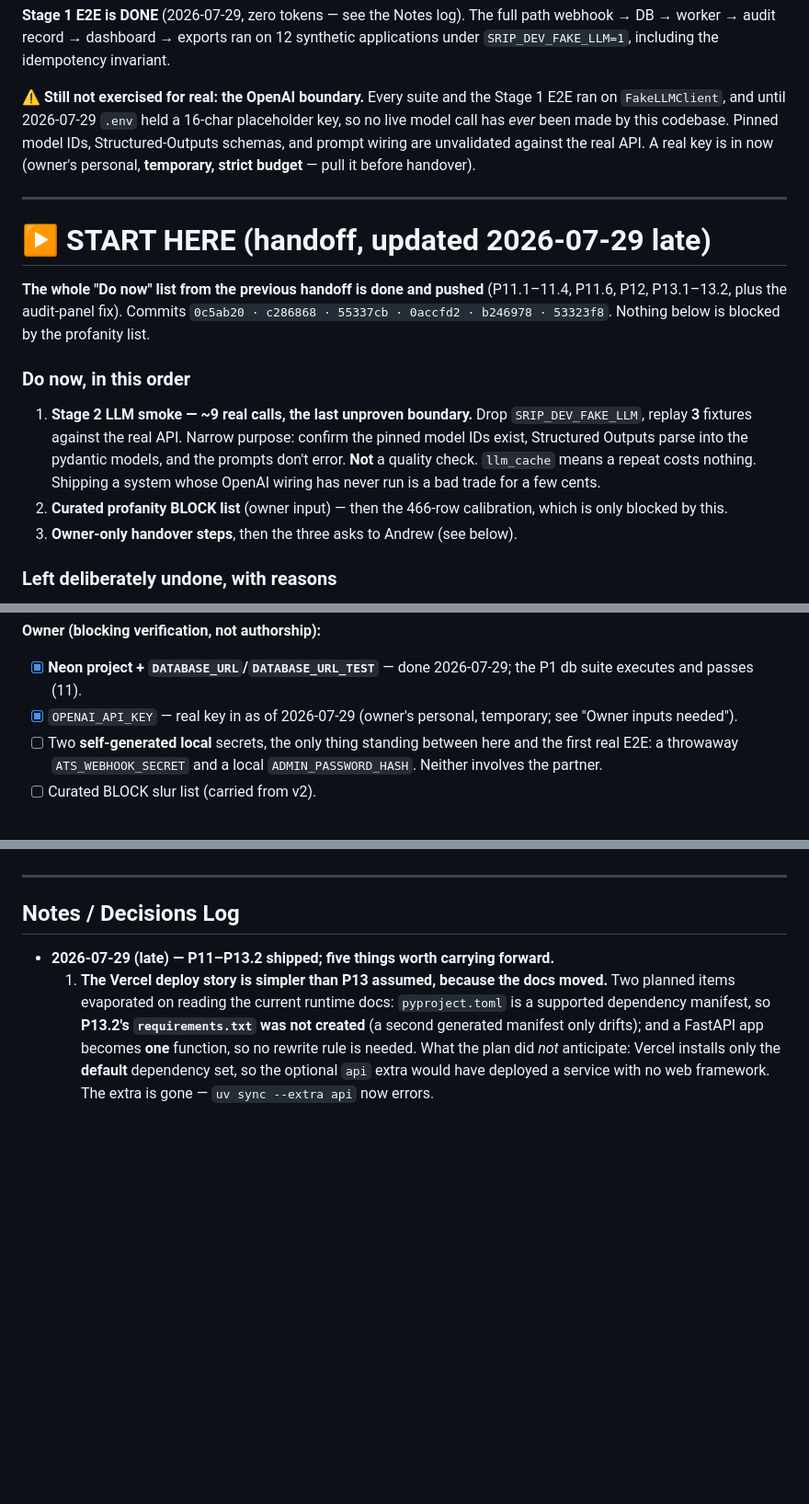
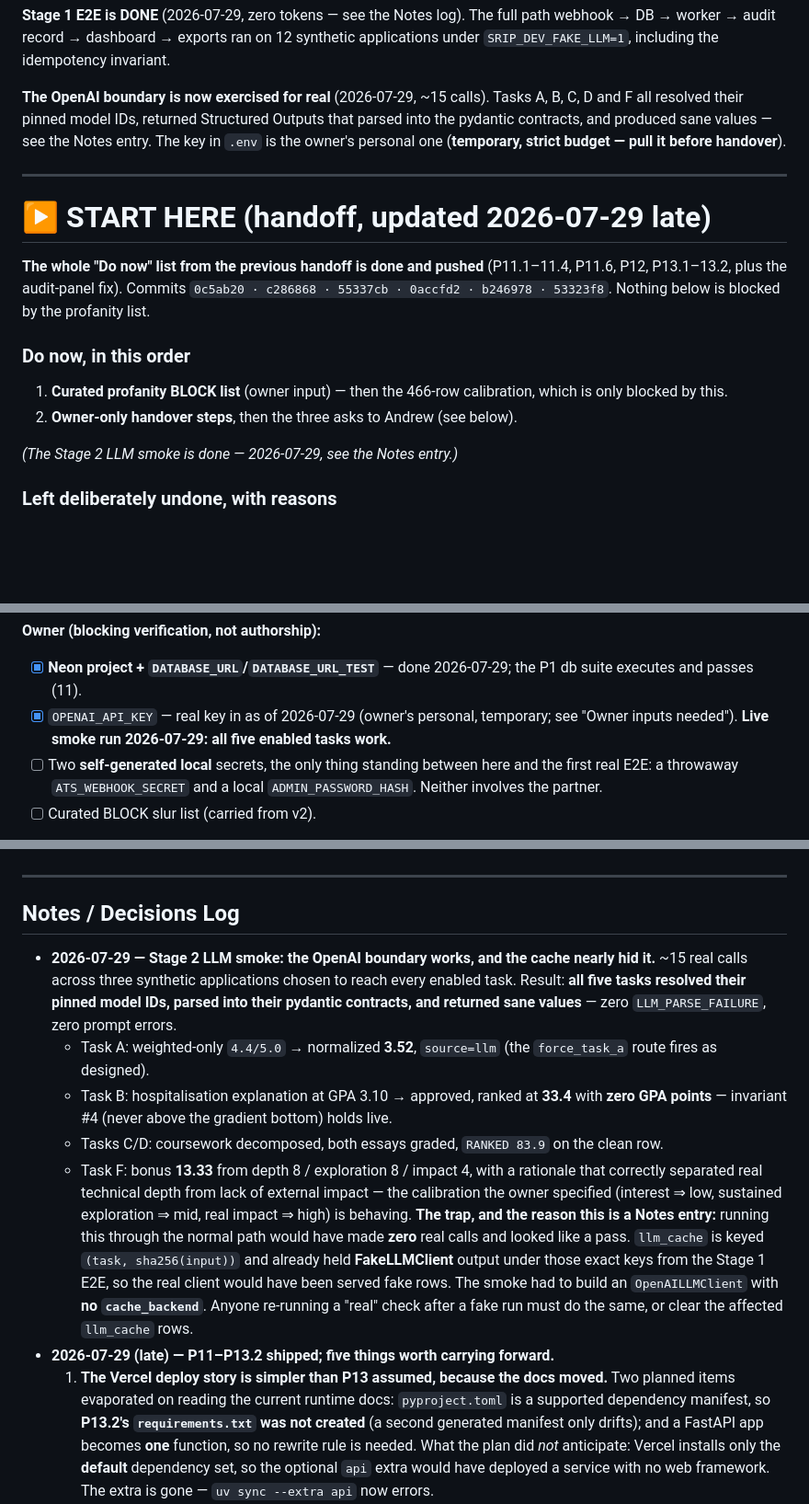
Before and after one commit to dominicgodfrey/srip-application-screen, a Markdown page: PLAN.md, 3 parts joined by grey strips. Shown at 92% size. Rendered like a GitHub page; blank space fills up the shorter version.

Commit message:
[plan] Stage 2 LLM smoke recorded: the OpenAI boundary is exercised
Tasks A/B/C/D/F all resolved their pinned model IDs, parsed into the pydantic
contracts, and returned sane values. Notes the cache trap that would have made
the check pass while making zero real calls.

```diff
--- a/PLAN.md
+++ b/PLAN.md
@@ -26,11 +26,10 @@ the 5 known-red tests along with the machinery they covered; P11–P13 added 16)
 webhook → DB → worker → audit record → dashboard → exports ran on 12 synthetic
 applications under `SRIP_DEV_FAKE_LLM=1`, including the idempotency invariant.
 
-**⚠️ Still not exercised for real: the OpenAI boundary.** Every suite and the Stage 1 E2E
-ran on `FakeLLMClient`, and until 2026-07-29 `.env` held a 16-char placeholder key, so no
-live model call has *ever* been made by this codebase. Pinned model IDs, Structured-Outputs
-schemas, and prompt wiring are unvalidated against the real API. A real key is in now
-(owner's personal, **temporary, strict budget** — pull it before handover).
+**The OpenAI boundary is now exercised for real** (2026-07-29, ~15 calls). Tasks A, B, C, D
+and F all resolved their pinned model IDs, returned Structured Outputs that parsed into the
+pydantic contracts, and produced sane values — see the Notes entry. The key in `.env` is the
+owner's personal one (**temporary, strict budget — pull it before handover**).
 
 ---
 
@@ -41,14 +40,11 @@ P11.6, P12, P13.1–13.2, plus the audit-panel fix). Commits `0c5ab20 · c286868
 0accfd2 · b246978 · 53323f8`. Nothing below is blocked by the profanity list.
 
 ### Do now, in this order
-1. **Stage 2 LLM smoke — ~9 real calls, the last unproven boundary.** Drop
-   `SRIP_DEV_FAKE_LLM`, replay **3** fixtures against the real API. Narrow purpose: confirm
-   the pinned model IDs exist, Structured Outputs parse into the pydantic models, and the
-   prompts don't error. **Not** a quality check. `llm_cache` means a repeat costs nothing.
-   Shipping a system whose OpenAI wiring has never run is a bad trade for a few cents.
-2. **Curated profanity BLOCK list** (owner input) — then the 466-row calibration, which is
+1. **Curated profanity BLOCK list** (owner input) — then the 466-row calibration, which is
    only blocked by this.
-3. **Owner-only handover steps**, then the three asks to Andrew (see below).
+2. **Owner-only handover steps**, then the three asks to Andrew (see below).
+
+*(The Stage 2 LLM smoke is done — 2026-07-29, see the Notes entry.)*
 
 ### Left deliberately undone, with reasons
 - **P13.2 `requirements.txt` — not created.** Vercel's Python runtime accepts
@@ -527,7 +523,7 @@ Ordered by how expensive they are to reverse once P9–P13 start.
 - [x] **Neon project + `DATABASE_URL`/`DATABASE_URL_TEST`** — done 2026-07-29; the P1 db
       suite executes and passes (11).
 - [x] `OPENAI_API_KEY` — real key in as of 2026-07-29 (owner's personal, temporary; see
-      "Owner inputs needed").
+      "Owner inputs needed"). **Live smoke run 2026-07-29: all five enabled tasks work.**
 - [ ] Two **self-generated local** secrets, the only thing standing between here and the
       first real E2E: a throwaway `ATS_WEBHOOK_SECRET` and a local `ADMIN_PASSWORD_HASH`.
       Neither involves the partner.
@@ -646,6 +642,25 @@ longer here — decided in-house 2026-07-27; only the *build* is deferred to pos
 
 ## Notes / Decisions Log
 
+- **2026-07-29 — Stage 2 LLM smoke: the OpenAI boundary works, and the cache nearly hid it.**
+  ~15 real calls across three synthetic applications chosen to reach every enabled task.
+  Result: **all five tasks resolved their pinned model IDs, parsed into their pydantic
+  contracts, and returned sane values** — zero `LLM_PARSE_FAILURE`, zero prompt errors.
+  * Task A: weighted-only `4.4/5.0` → normalized **3.52**, `source=llm` (the `force_task_a`
+    route fires as designed).
+  * Task B: hospitalisation explanation at GPA 3.10 → approved, ranked at **33.4** with
+    **zero GPA points** — invariant #4 (never above the gradient bottom) holds live.
+  * Tasks C/D: coursework decomposed, both essays graded, `RANKED 83.9` on the clean row.
+  * Task F: bonus **13.33** from depth 8 / exploration 8 / impact 4, with a rationale that
+    correctly separated real technical depth from lack of external impact — the calibration
+    the owner specified (interest ⇒ low, sustained exploration ⇒ mid, real impact ⇒ high) is
+    behaving.
+  **The trap, and the reason this is a Notes entry:** running this through the normal path
+  would have made **zero** real calls and looked like a pass. `llm_cache` is keyed
+  `(task, sha256(input))` and already held **FakeLLMClient** output under those exact keys
+  from the Stage 1 E2E, so the real client would have been served fake rows. The smoke had to
+  build an `OpenAILLMClient` with **no `cache_backend`**. Anyone re-running a "real" check
+  after a fake run must do the same, or clear the affected `llm_cache` rows.
 - **2026-07-29 (late) — P11–P13.2 shipped; five things worth carrying forward.**
   1. **The Vercel deploy story is simpler than P13 assumed, because the docs moved.** Two
      planned items evaporated on reading the current runtime docs: `pyproject.toml` is a
```
